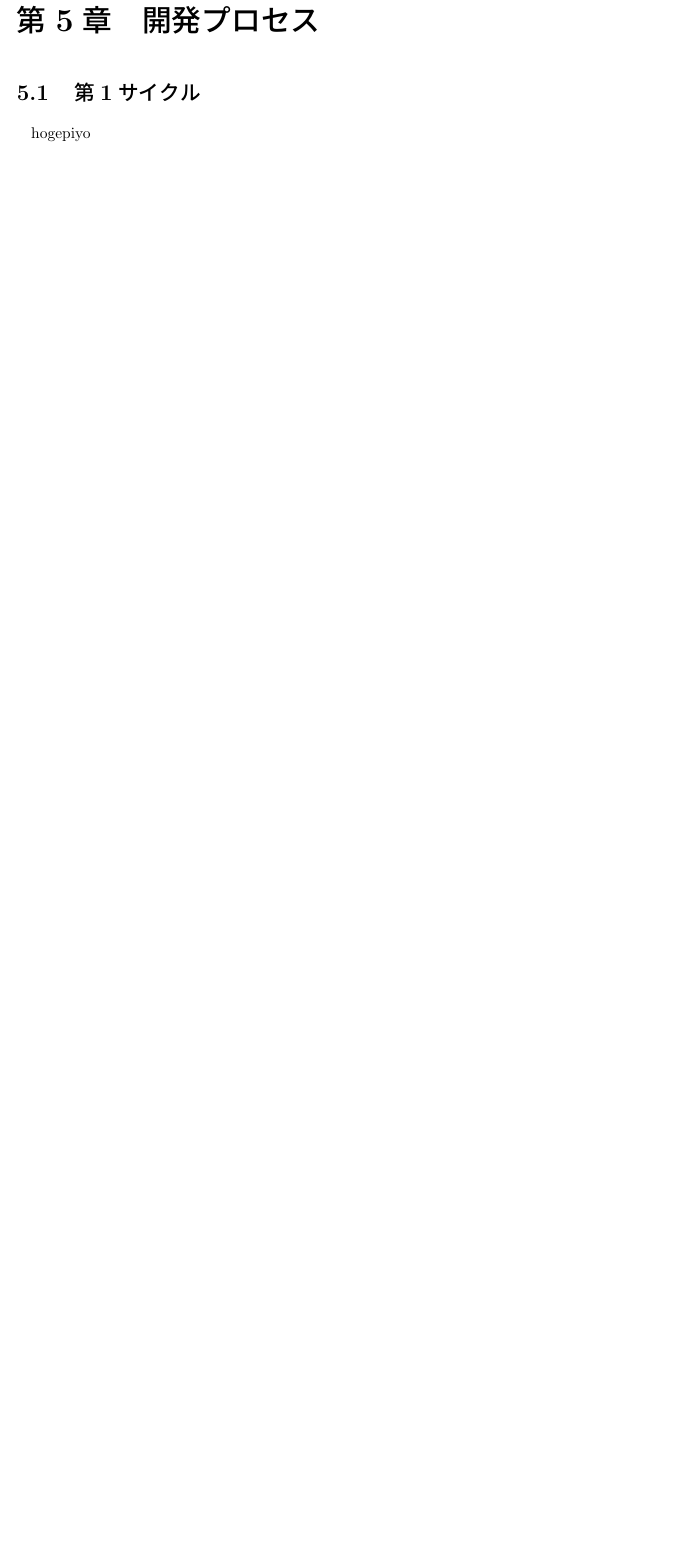
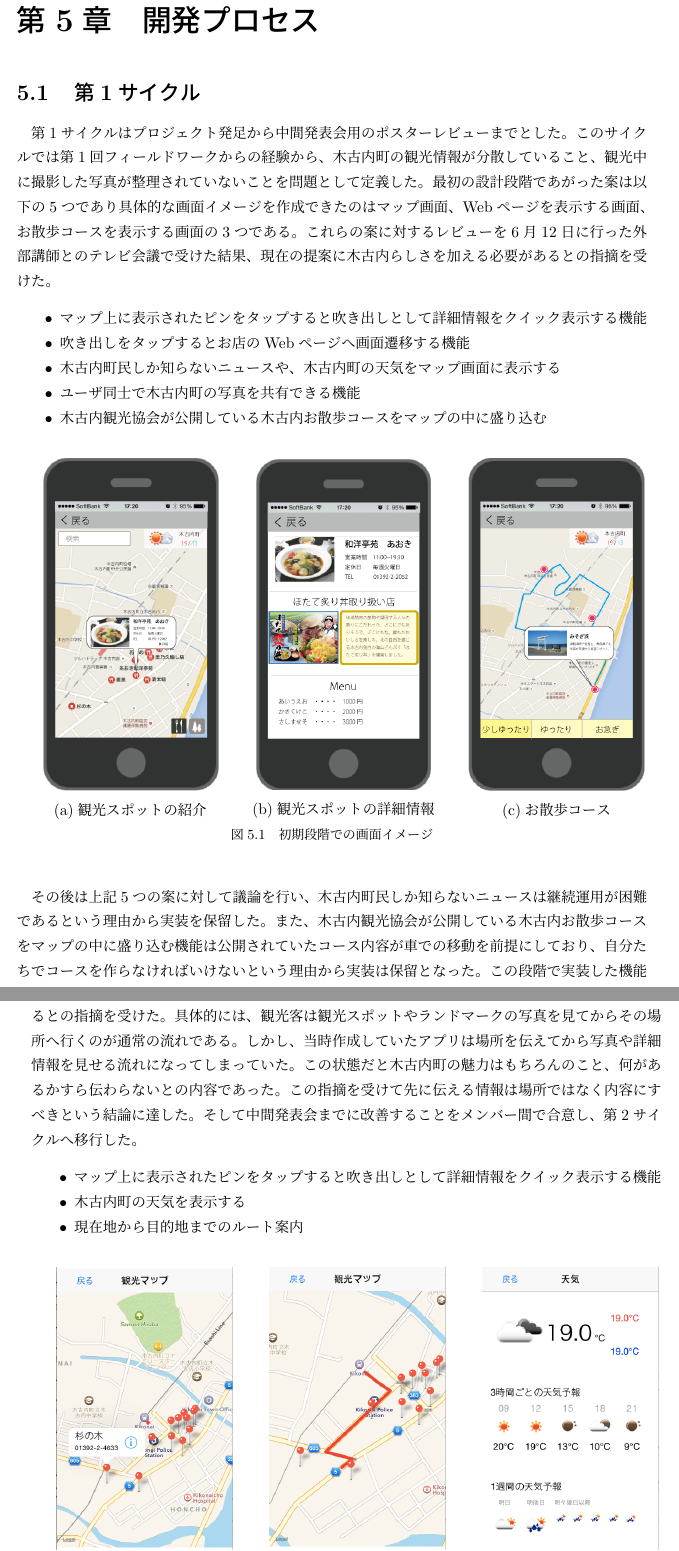
Before and after one commit to FUNPBL2015/Kan__groupreport, a LaTeX thesis (group.tex, which reads develop_process1.tex): part of page 12 of 19 before the commit and two parts of pages 12 and 13 of 21 after it, the two joined at a grey line, cut so that both start at the same text, the shorter picture padded with empty space. Compiled offline with pLaTeX and dvipdfmx.

Commit message:
第1サイクルの記述を完了

```diff
--- a/develop_process1.tex
+++ b/develop_process1.tex
@@ -1,3 +1,83 @@
 %\chapter{開発プロセス}
 \section{第1サイクル}
-hogepiyo
+第1サイクルはプロジェクト発足から中間発表会用のポスターレビューまでとした。このサイクルでは第1回フィールドワークからの経験から、木古内町の観光情報が分散していること、観光中に撮影した写真が整理されていないことを問題として定義した。最初の設計段階であがった案は以下の5つであり具体的な画面イメージを作成できたのはマップ画面、Webページを表示する画面、お散歩コースを表示する画面の3つである。これらの案に対するレビューを6月12日に行った外部講師とのテレビ会議で受けた結果、現在の提案に木古内らしさを加える必要があるとの指摘を受けた。
+\begin{itemize}
+ \item マップ上に表示されたピンをタップすると吹き出しとして詳細情報をクイック表示する機能
+ \item 吹き出しをタップするとお店のWebページへ画面遷移する機能
+ \item 木古内町民しか知らないニュースや、木古内町の天気をマップ画面に表示する
+ \item ユーザ同士で木古内町の写真を共有できる機能
+ \item 木古内観光協会が公開している木古内お散歩コースをマップの中に盛り込む
+\end{itemize}
+
+\begin{figure}[htbp]
+  \begin{center}
+    \begin{tabular}{c}
+
+      % 1
+      \begin{minipage}{0.33\hsize}
+        \begin{center}
+\includegraphics[width=4cm, bb=0 0 303 573]{5.2_map1.png}
+          \hspace{1cm} (a)観光スポットの紹介
+        \end{center}
+      \end{minipage}
+
+      % 2
+      \begin{minipage}{0.33\hsize}
+        \begin{center}
+\includegraphics[width=4cm, bb=0 0 304 570]{5.2_map2.png}
+          \hspace{1cm} (b)観光スポットの詳細情報
+        \end{center}
+      \end{minipage}
+
+      % 3
+      \begin{minipage}{0.33\hsize}
+        \begin{center}
+\includegraphics[width=4cm, bb=0 0 302 572]{5.2_sanpo.png}
+          \hspace{1cm} (c)お散歩コース
+        \end{center}
+      \end{minipage}
+
+    \end{tabular}
+    \caption{初期段階での画面イメージ}
+    \label{fig:lena}
+  \end{center}
+\end{figure}
+
+その後は上記5つの案に対して議論を行い、木古内町民しか知らないニュースは継続運用が困難であるという理由から実装を保留した。また、木古内観光協会が公開している木古内お散歩コースをマップの中に盛り込む機能は公開されていたコース内容が車での移動を前提にしており、自分たちでコースを作らなければいけないという理由から実装は保留となった。この段階で実装した機能は以下の3つである。しかし、中間発表会用のポスターレビューの際にユーザストーリに問題があるとの指摘を受けた。具体的には、観光客は観光スポットやランドマークの写真を見てからその場所へ行くのが通常の流れである。しかし、当時作成していたアプリは場所を伝えてから写真や詳細情報を見せる流れになってしまっていた。この状態だと木古内町の魅力はもちろんのこと、何があるかすら伝わらないとの内容であった。この指摘を受けて先に伝える情報は場所ではなく内容にすべきという結論に達した。そして中間発表会までに改善することをメンバー間で合意し、第2サイクルへ移行した。
+\begin{itemize}
+ \item マップ上に表示されたピンをタップすると吹き出しとして詳細情報をクイック表示する機能
+ \item 木古内町の天気を表示する
+ \item 現在地から目的地までのルート案内
+\end{itemize}
+
+\addtocounter{figure}{-1}
+\begin{figure}[htbp]
+  \begin{center}
+    \begin{tabular}{c}
+
+      % 1
+      \begin{minipage}{0.33\hsize}
+        \begin{center}
+\includegraphics[width=4cm, bb=0 0 322 550]{5.3_map1.png}
+          \hspace{1cm} (d)詳細情報のクイック表示
+        \end{center}
+      \end{minipage}
+
+      % 2
+      \begin{minipage}{0.33\hsize}
+        \begin{center}
+\includegraphics[width=4cm, bb=0 0 321 550]{5.3_map2.png}
+          \hspace{1cm} (e)ルート案内
+        \end{center}
+      \end{minipage}
+
+      % 3
+      \begin{minipage}{0.33\hsize}
+        \begin{center}
+\includegraphics[width=4cm, bb=0 0 320 549]{5.3_weather.png}
+          \hspace{1cm} (f)木古内町の天気を表示
+        \end{center}
+      \end{minipage}
+
+    \end{tabular}
+    \caption{第1サイクルでの完成画面 }
```
Also changed, not shown: develop_process1.tex (4 more changed lines).
